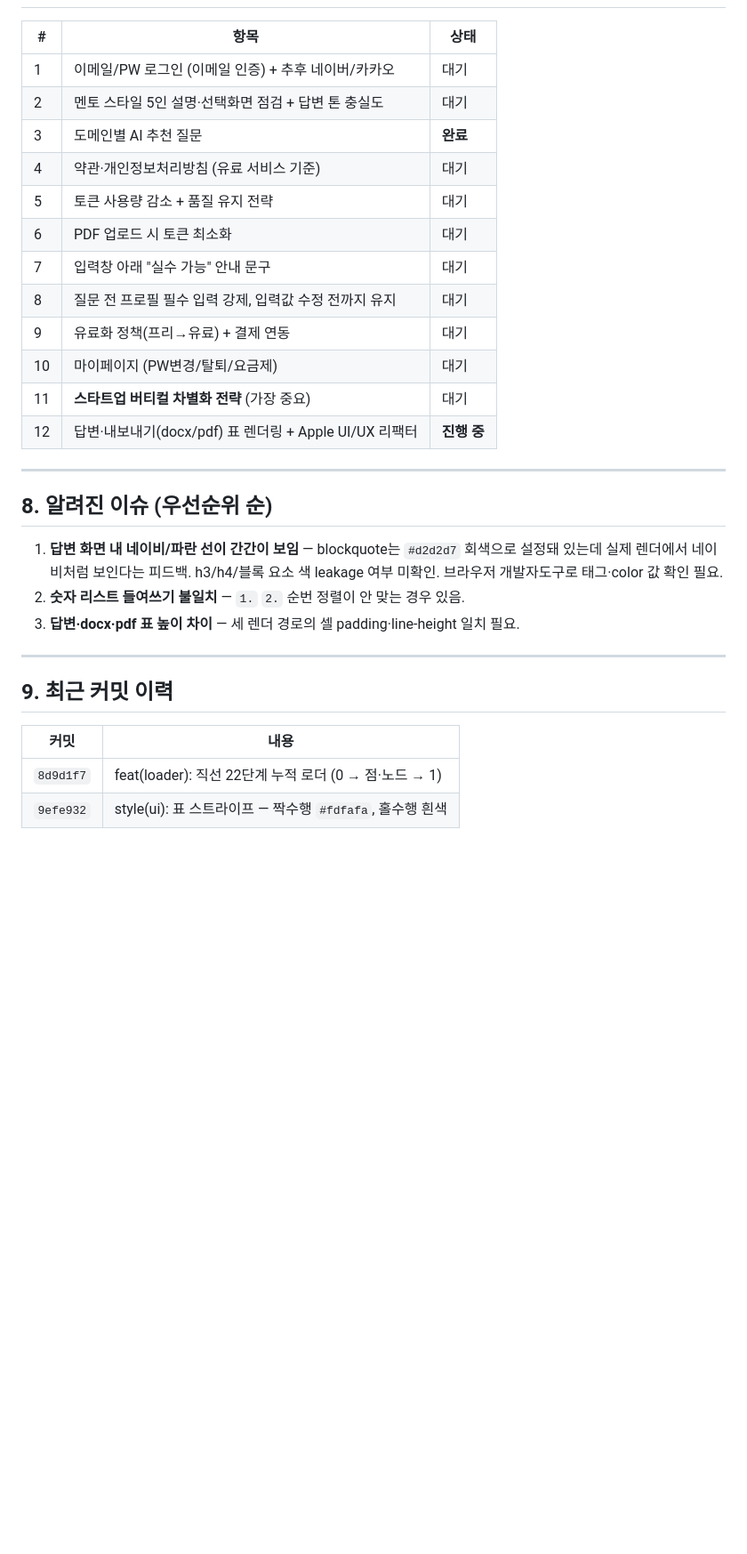
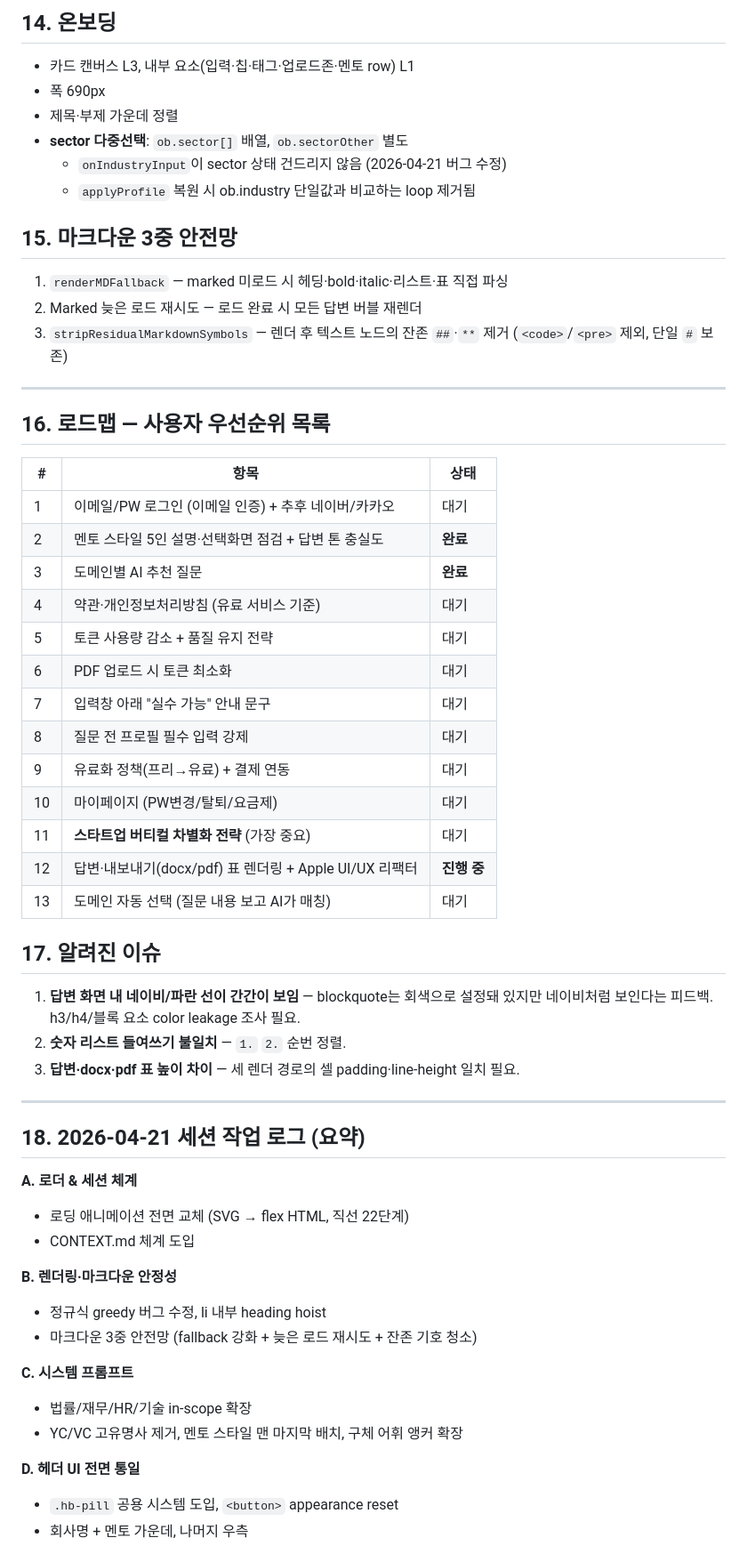
Before and after one commit to agripha9/route01, a Markdown page: CONTEXT.md, the part around one of its changes. Shown at 89% size. Rendered like a GitHub page; blank space fills up the shorter version.

```diff
--- a/CONTEXT.md
+++ b/CONTEXT.md
@@ -100,32 +143,58 @@ route01/
+## 14. 온보딩
+- 카드 캔버스 L3, 내부 요소(입력·칩·태그·업로드존·멘토 row) L1
+- 폭 690px
+- 제목·부제 가운데 정렬
+- **sector 다중선택**: `ob.sector[]` 배열, `ob.sectorOther` 별도
+  - `onIndustryInput`이 sector 상태 건드리지 않음 (2026-04-21 버그 수정)
+  - `applyProfile` 복원 시 ob.industry 단일값과 비교하는 loop 제거됨
+
+## 15. 마크다운 3중 안전망
+1. `renderMDFallback` — marked 미로드 시 헤딩·bold·italic·리스트·표 직접 파싱
+2. Marked 늦은 로드 재시도 — 로드 완료 시 모든 답변 버블 재렌더
+3. `stripResidualMarkdownSymbols` — 렌더 후 텍스트 노드의 잔존 `##`·`**` 제거 (`<code>`/`<pre>` 제외, 단일 `#` 보존)
+
+---
+
+## 16. 로드맵 — 사용자 우선순위 목록
 
 | # | 항목 | 상태 |
 |---|---|---|
 | 1 | 이메일/PW 로그인 (이메일 인증) + 추후 네이버/카카오 | 대기 |
-| 2 | 멘토 스타일 5인 설명·선택화면 점검 + 답변 톤 충실도 | 대기 |
+| 2 | 멘토 스타일 5인 설명·선택화면 점검 + 답변 톤 충실도 | **완료** |
 | 3 | 도메인별 AI 추천 질문 | **완료** |
 | 4 | 약관·개인정보처리방침 (유료 서비스 기준) | 대기 |
 | 5 | 토큰 사용량 감소 + 품질 유지 전략 | 대기 |
 | 6 | PDF 업로드 시 토큰 최소화 | 대기 |
 | 7 | 입력창 아래 "실수 가능" 안내 문구 | 대기 |
-| 8 | 질문 전 프로필 필수 입력 강제, 입력값 수정 전까지 유지 | 대기 |
+| 8 | 질문 전 프로필 필수 입력 강제 | 대기 |
 | 9 | 유료화 정책(프리→유료) + 결제 연동 | 대기 |
 | 10 | 마이페이지 (PW변경/탈퇴/요금제) | 대기 |
 | 11 | **스타트업 버티컬 차별화 전략** (가장 중요) | 대기 |
 | 12 | 답변·내보내기(docx/pdf) 표 렌더링 + Apple UI/UX 리팩터 | **진행 중** |
+| 13 | 도메인 자동 선택 (질문 내용 보고 AI가 매칭) | 대기 |
 
----
-
-## 8. 알려진 이슈 (우선순위 순)
-
-1. **답변 화면 내 네이비/파란 선이 간간이 보임** — blockquote는 `#d2d2d7` 회색으로 설정돼 있는데 실제 렌더에서 네이비처럼 보인다는 피드백. h3/h4/블록 요소 색 leakage 여부 미확인. 브라우저 개발자도구로 태그·color 값 확인 필요.
-2. **숫자 리스트 들여쓰기 불일치** — `1.` `2.` 순번 정렬이 안 맞는 경우 있음.
+## 17. 알려진 이슈
+1. **답변 화면 내 네이비/파란 선이 간간이 보임** — blockquote는 회색으로 설정돼 있지만 네이비처럼 보인다는 피드백. h3/h4/블록 요소 color leakage 조사 필요.
+2. **숫자 리스트 들여쓰기 불일치** — `1.` `2.` 순번 정렬.
 3. **답변·docx·pdf 표 높이 차이** — 세 렌더 경로의 셀 padding·line-height 일치 필요.
 
 ---
 
-## 9. 최근 커밋 이력
+## 18. 2026-04-21 세션 작업 로그 (요약)
 
-| 커밋 | 내용 |
-|---|---|
-| `8d9d1f7` | feat(loader): 직선 22단계 누적 로더 (0 → 점·노드 → 1) |
-| `9efe932` | style(ui): 표 스트라이프 — 짝수행 `#fdfafa`, 홀수행 흰색 |
+**A. 로더 & 세션 체계**
+- 로딩 애니메이션 전면 교체 (SVG → flex HTML, 직선 22단계)
+- CONTEXT.md 체계 도입
+
+**B. 렌더링·마크다운 안정성**
+- 정규식 greedy 버그 수정, li 내부 heading hoist
+- 마크다운 3중 안전망 (fallback 강화 + 늦은 로드 재시도 + 잔존 기호 청소)
+
+**C. 시스템 프롬프트**
+- 법률/재무/HR/기술 in-scope 확장
+- YC/VC 고유명사 제거, 멘토 스타일 맨 마지막 배치, 구체 어휘 앵커 확장
+
+**D. 헤더 UI 전면 통일**
+- `.hb-pill` 공용 시스템 도입, `<button>` appearance reset
+- 회사명 + 멘토 가운데, 나머지 우측
+
```
Also changed, not shown: other parts of CONTEXT.md (+119 -56 lines).
